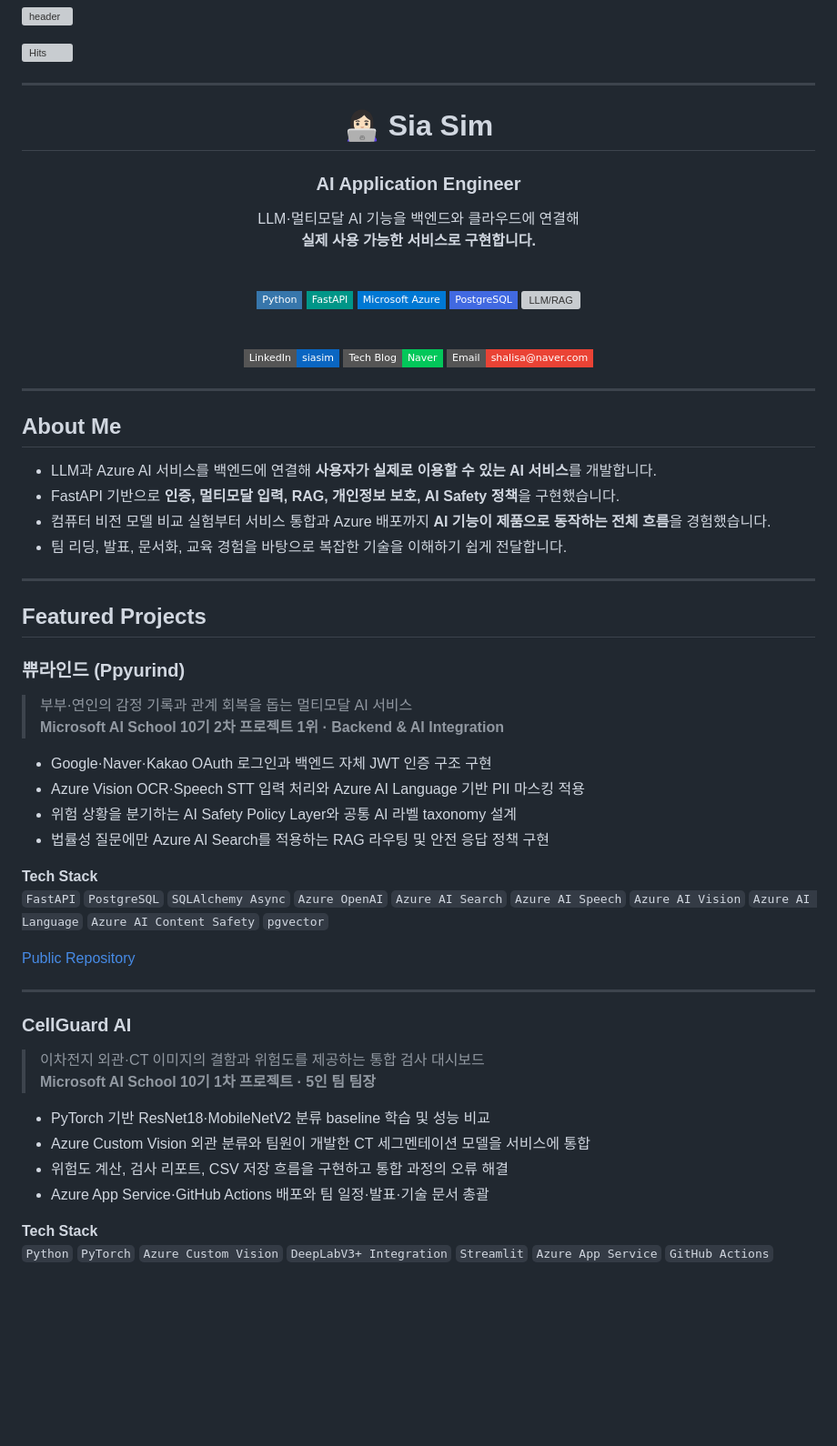
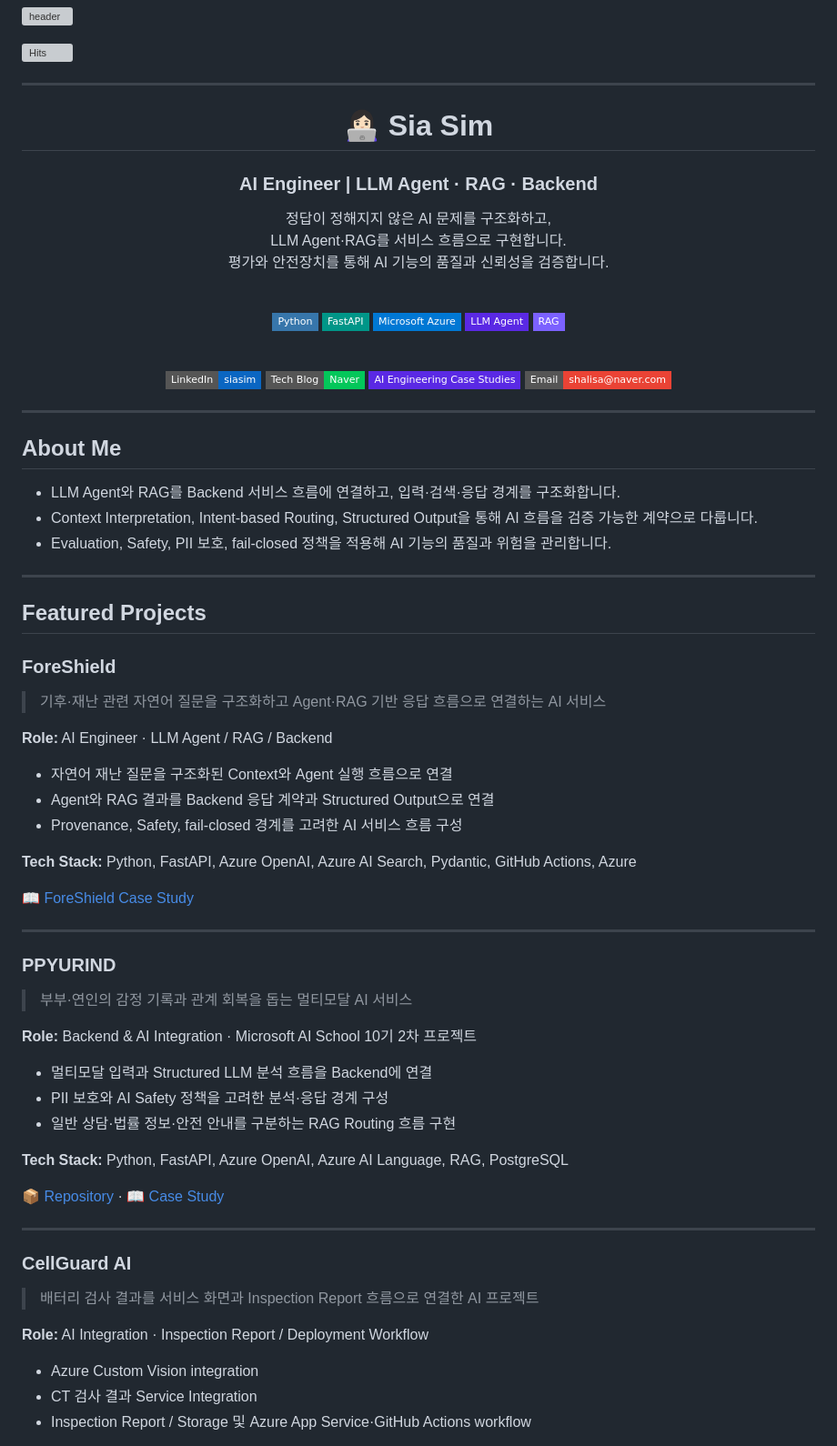
Before and after one commit to siaSim/siaSim, a Markdown page: README.md, the part around one of its changes. Shown at 91% size. Drawn GitHub-style; badges without logos; blank space fills up the shorter version; grey boxes are pictures that could not be loaded.

```diff
--- a/README.md
+++ b/README.md
@@ -3,27 +3,30 @@
 [![Hits](https://hits.sh/github.com/siaSim.svg?style=flat-square&label=visits&color=00bfff&labelColor=555555)](https://hits.sh/github.com/siaSim/)
 
 ---
+
 <div align="center">
 
 # 👩🏻‍💻 Sia Sim
 
-### AI Application Engineer
+### AI Engineer | LLM Agent · RAG · Backend
 
-LLM·멀티모달 AI 기능을 백엔드와 클라우드에 연결해
-**실제 사용 가능한 서비스로 구현합니다.**
+정답이 정해지지 않은 AI 문제를 구조화하고,
+LLM Agent·RAG를 서비스 흐름으로 구현합니다.
+평가와 안전장치를 통해 AI 기능의 품질과 신뢰성을 검증합니다.
 
 <br/>
 
 ![Python](https://img.shields.io/badge/Python-3776AB?style=flat-square&logo=python&logoColor=white)
 ![FastAPI](https://img.shields.io/badge/FastAPI-009688?style=flat-square&logo=fastapi&logoColor=white)
 ![Microsoft Azure](https://img.shields.io/badge/Microsoft_Azure-0078D4?style=flat-square&logo=microsoftazure&logoColor=white)
-![PostgreSQL](https://img.shields.io/badge/PostgreSQL-4169E1?style=flat-square&logo=postgresql&logoColor=white)
-![LLM/RAG](https://img.shields.io/badge/LLM%20%2F%20RAG-5A29E4?style=flat-square)
+![LLM Agent](https://img.shields.io/badge/LLM_Agent-5A29E4?style=flat-square)
+![RAG](https://img.shields.io/badge/RAG-7B61FF?style=flat-square)
 
 <br/>
 
 [![LinkedIn](https://img.shields.io/badge/LinkedIn-siasim-0A66C2?style=flat-square&logo=linkedin&logoColor=white)](https://www.linkedin.com/in/siasim/)
-[![Naver Blog](https://img.shields.io/badge/Tech_Blog-Naver-03C75A?style=flat-square&logo=naver&logoColor=white)](https://blog.naver.com/shalisa)
+[![Tech Blog](https://img.shields.io/badge/Tech_Blog-Naver-03C75A?style=flat-square&logo=naver&logoColor=white)](https://blog.naver.com/shalisa)
+[![AI Engineering Case Studies](https://img.shields.io/badge/AI_Engineering_Case_Studies-5A29E4?style=flat-square&logo=github&logoColor=white)](https://github.com/siaSim/ai-engineering-case-studies)
 [![Email](https://img.shields.io/badge/Email-shalisa%40naver.com-EA4335?style=flat-square&logo=gmail&logoColor=white)](mailto:shalisa@naver.com)
 
 </div>
@@ -32,42 +35,53 @@ LLM·멀티모달 AI 기능을 백엔드와 클라우드에 연결해
 
 ## About Me
 
-- LLM과 Azure AI 서비스를 백엔드에 연결해 **사용자가 실제로 이용할 수 있는 AI 서비스**를 개발합니다.
-- FastAPI 기반으로 **인증, 멀티모달 입력, RAG, 개인정보 보호, AI Safety 정책**을 구현했습니다.
-- 컴퓨터 비전 모델 비교 실험부터 서비스 통합과 Azure 배포까지 **AI 기능이 제품으로 동작하는 전체 흐름**을 경험했습니다.
-- 팀 리딩, 발표, 문서화, 교육 경험을 바탕으로 복잡한 기술을 이해하기 쉽게 전달합니다.
+- LLM Agent와 RAG를 Backend 서비스 흐름에 연결하고, 입력·검색·응답 경계를 구조화합니다.
+- Context Interpretation, Intent-based Routing, Structured Output을 통해 AI 흐름을 검증 가능한 계약으로 다룹니다.
+- Evaluation, Safety, PII 보호, fail-closed 정책을 적용해 AI 기능의 품질과 위험을 관리합니다.
 
 ---
 
 ## Featured Projects
 
-### 쀼라인드 (Ppyurind)
+### ForeShield
+
+> 기후·재난 관련 자연어 질문을 구조화하고 Agent·RAG 기반 응답 흐름으로 연결하는 AI 서비스
+
+**Role:** AI Engineer · LLM Agent / RAG / Backend
+
+- 자연어 재난 질문을 구조화된 Context와 Agent 실행 흐름으로 연결
+- Agent와 RAG 결과를 Backend 응답 계약과 Structured Output으로 연결
+- Provenance, Safety, fail-closed 경계를 고려한 AI 서비스 흐름 구성
+
+**Tech Stack:** Python, FastAPI, Azure OpenAI, Azure AI Search, Pydantic, GitHub Actions, Azure
+
+[📖 ForeShield Case Study](https://github.com/siaSim/ai-engineering-case-studies/blob/main/projects/foreshield.md)
+
+---
+
+### PPYURIND
 
 > 부부·연인의 감정 기록과 관계 회복을 돕는 멀티모달 AI 서비스
-> **Microsoft AI School 10기 2차 프로젝트 1위 · Backend & AI Integration**
 
-- Google·Naver·Kakao OAuth 로그인과 백엔드 자체 JWT 인증 구조 구현
-- Azure Vision OCR·Speech STT 입력 처리와 Azure AI Language 기반 PII 마스킹 적용
-- 위험 상황을 분기하는 AI Safety Policy Layer와 공통 AI 라벨 taxonomy 설계
-- 법률성 질문에만 Azure AI Search를 적용하는 RAG 라우팅 및 안전 응답 정책 구현
+**Role:** Backend & AI Integration · Microsoft AI School 10기 2차 프로젝트
 
-**Tech Stack**
-`FastAPI` `PostgreSQL` `SQLAlchemy Async` `Azure OpenAI` `Azure AI Search` `Azure AI Speech` `Azure AI Vision` `Azure AI Language` `Azure AI Content Safety` `pgvector`
+- 멀티모달 입력과 Structured LLM 분석 흐름을 Backend에 연결
+- PII 보호와 AI Safety 정책을 고려한 분석·응답 경계 구성
+- 일반 상담·법률 정보·안전 안내를 구분하는 RAG Routing 흐름 구현
 
-[Public Repository](https://github.com/AIStreetFighter/ppyurind-front)
+**Tech Stack:** Python, FastAPI, Azure OpenAI, Azure AI Language, RAG, PostgreSQL
+
+[📦 Repository](https://github.com/AIStreetFighter/ppyurind-front) · [📖 Case Study](https://github.com/siaSim/ai-engineering-case-studies/blob/main/projects/ppyurind.md)
 
 ---
 
 ### CellGuard AI
 
-> 이차전지 외관·CT 이미지의 결함과 위험도를 제공하는 통합 검사 대시보드
-> **Microsoft AI School 10기 1차 프로젝트 · 5인 팀 팀장**
+> 배터리 검사 결과를 서비스 화면과 Inspection Report 흐름으로 연결한 AI 프로젝트
 
-- PyTorch 기반 ResNet18·MobileNetV2 분류 baseline 학습 및 성능 비교
-- Azure Custom Vision 외관 분류와 팀원이 개발한 CT 세그멘테이션 모델을 서비스에 통합
-- 위험도 계산, 검사 리포트, CSV 저장 흐름을 구현하고 통합 과정의 오류 해결
-- Azure App Service·GitHub Actions 배포와 팀 일정·발표·기술 문서 총괄
+**Role:** AI Integration · Inspection Report / Deployment Workflow
 
-**Tech Stack**
-`Python` `PyTorch` `Azure Custom Vision` `DeepLabV3+ Integration` `Streamlit` `Azure App Service` `GitHub Actions`
+- Azure Custom Vision integration
+- CT 검사 결과 Service Integration
+- Inspection Report / Storage 및 Azure App Service·GitHub Actions workflow
 
```
Also changed, not shown: other parts of README.md (+64 -58 lines).
